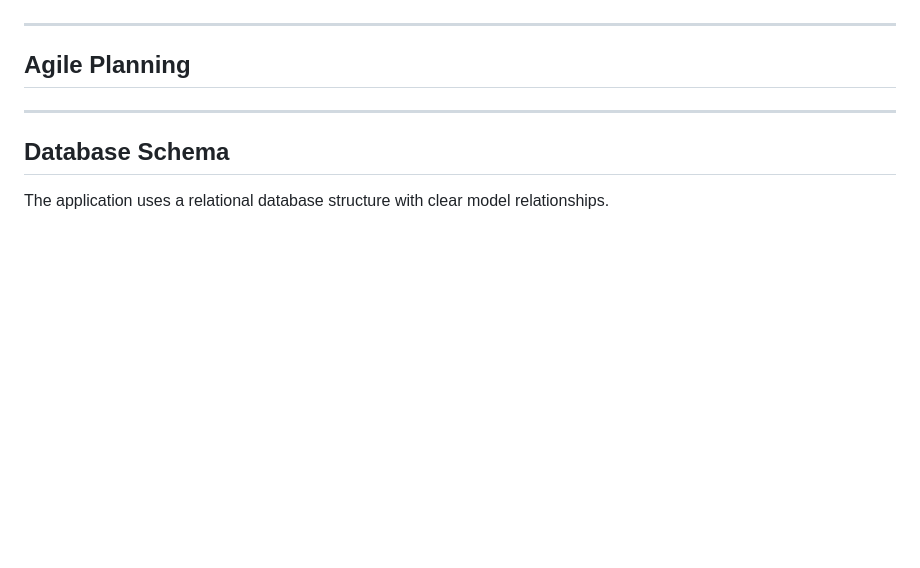
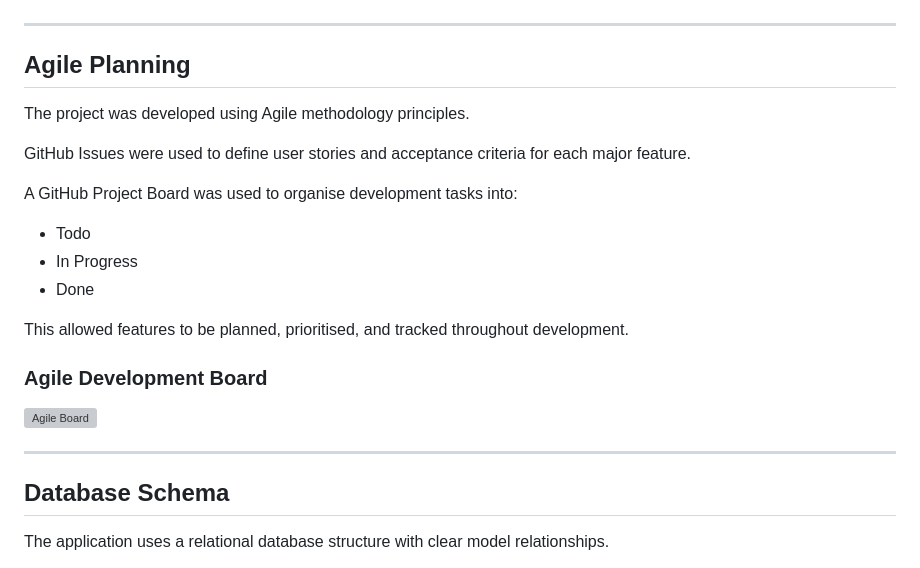
Before and after one commit to francisjxmes/designify, a Markdown page: README.md, the part around the change. GitHub-like rendering; blank space fills up the shorter version; grey boxes are pictures that could not be loaded.

Commit message:
Add agile methodology and UX design documentation

```diff
--- a/README.md
+++ b/README.md
@@ -134,6 +134,20 @@ The interface was designed with a mobile-first responsive layout using Bootstrap
 
 ## Agile Planning
 
+The project was developed using Agile methodology principles.
+
+GitHub Issues were used to define user stories and acceptance criteria for each major feature.
+
+A GitHub Project Board was used to organise development tasks into:
+- Todo
+- In Progress
+- Done
+
+This allowed features to be planned, prioritised, and tracked throughout development.
+
+### Agile Development Board
+![Agile Board](static/images/agile-board.png)
+
 ---
 
 ## Database Schema
```
